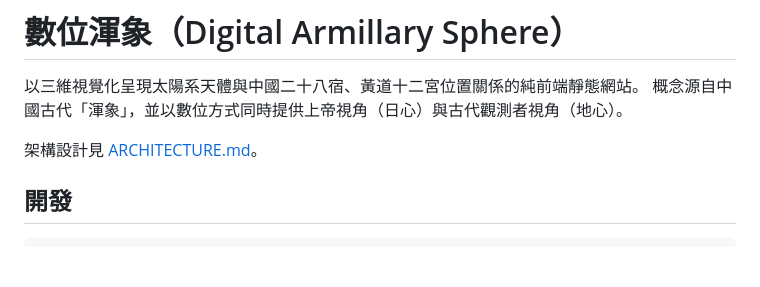
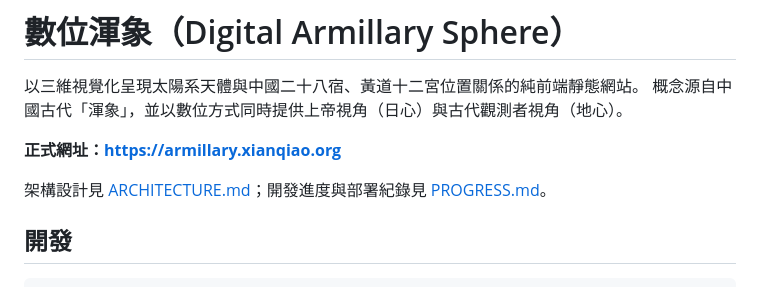
Before and after one commit to yoshimoto-ri/digital-armillary, a Markdown page: README.md, the part around the change. Drawn GitHub-style; blank space fills up the shorter version.

Commit message:
docs: PROGRESS.md 進度紀錄——部署完成，正式網址 armillary.xianqiao.org
Co-Authored-By: Claude Fable 5 <noreply@anthropic.com>
Claude-Session: https://claude.ai/code/session_01CyG62aAChXgUBn59QeVqBe

```diff
--- a/README.md
+++ b/README.md
@@ -3,7 +3,9 @@
 以三維視覺化呈現太陽系天體與中國二十八宿、黃道十二宮位置關係的純前端靜態網站。
 概念源自中國古代「渾象」，並以數位方式同時提供上帝視角（日心）與古代觀測者視角（地心）。
 
-架構設計見 [ARCHITECTURE.md](ARCHITECTURE.md)。
+**正式網址：<https://armillary.xianqiao.org>**
+
+架構設計見 [ARCHITECTURE.md](ARCHITECTURE.md)；開發進度與部署紀錄見 [PROGRESS.md](PROGRESS.md)。
 
 ## 開發
 
```
Also changed, not shown: PROGRESS.md (added, +53 -0 lines).
